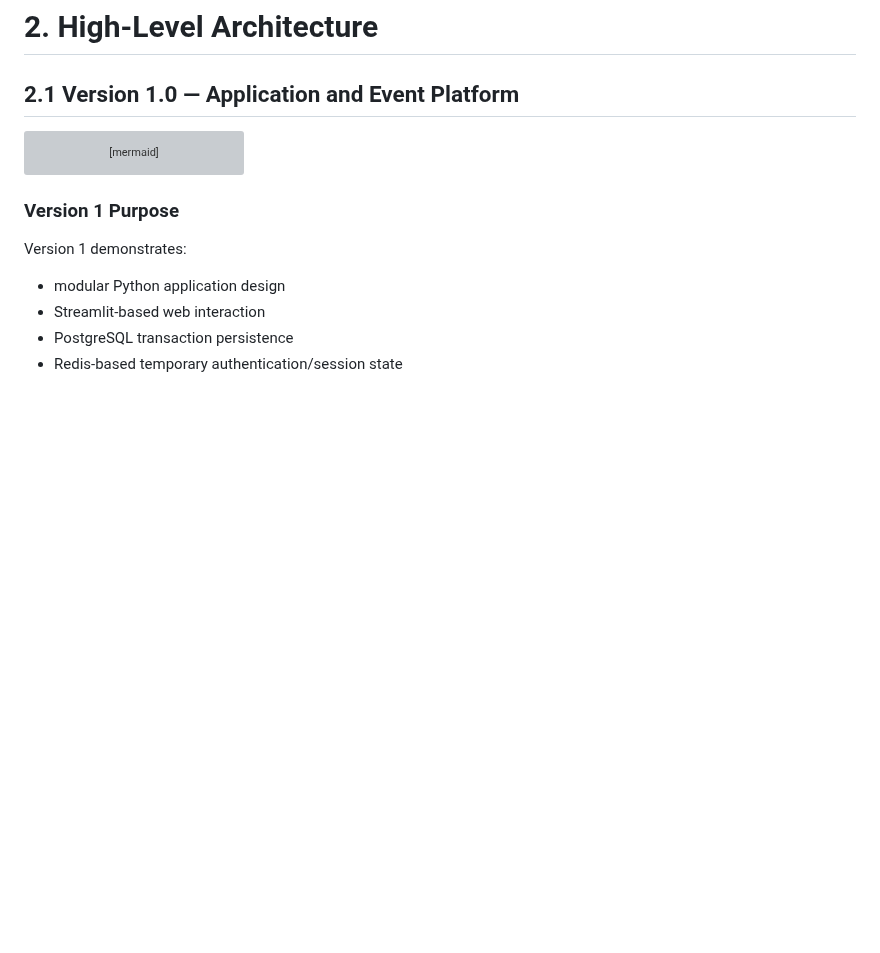
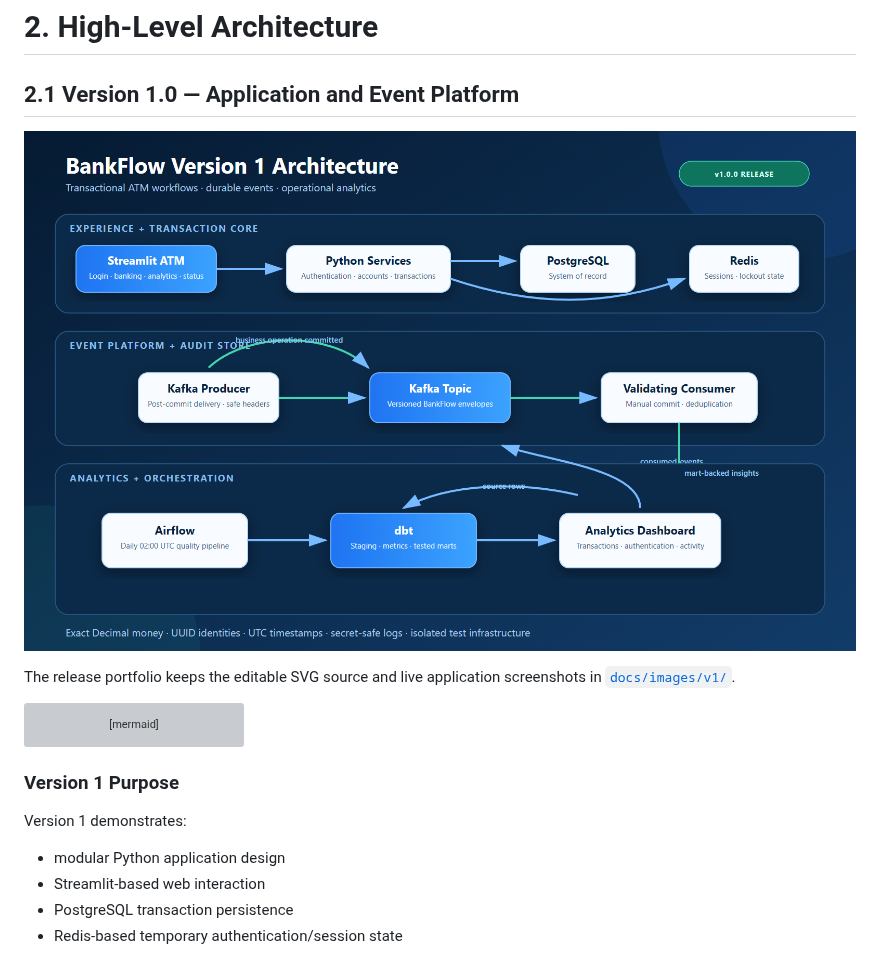
Before and after one commit to Shreyash2942/BankFlow, a Markdown page: docs/ARCHITECTURE.md, the part around the change. Rendered like a GitHub page; pictures changed too: docs/images/v1/bankflow-v1-architecture.png (added); blank space fills up the shorter version; grey boxes are pictures that could not be loaded.

````diff
--- a/docs/ARCHITECTURE.md
+++ b/docs/ARCHITECTURE.md
@@ -33,6 +33,10 @@ This separation keeps the project understandable, testable, and extensible.
 # 2. High-Level Architecture
 
 ## 2.1 Version 1.0 — Application and Event Platform
+
+![BankFlow Version 1 architecture](images/v1/bankflow-v1-architecture.png)
+
+The release portfolio keeps the editable SVG source and live application screenshots in [`docs/images/v1/`](images/v1/).
 
 ```mermaid
 flowchart TD
````
Also changed, not shown: README.md (+9 -2 lines), docs/DAY14_VALIDATION.md (added, +58 -0 lines), docs/RELEASE_NOTES_v1.0.0.md (added, +40 -0 lines), docs/UI_REFERENCE_MAP.md (+6 -0 lines), docs/V1_PORTFOLIO.md (added, +29 -0 lines), docs/images/v1/bankflow-analytics.png (added), docs/images/v1/bankflow-dashboard.png (added), docs/images/v1/bankflow-login.png (added), docs/images/v1/bankflow-platform-status.png (added), 1 other file.
